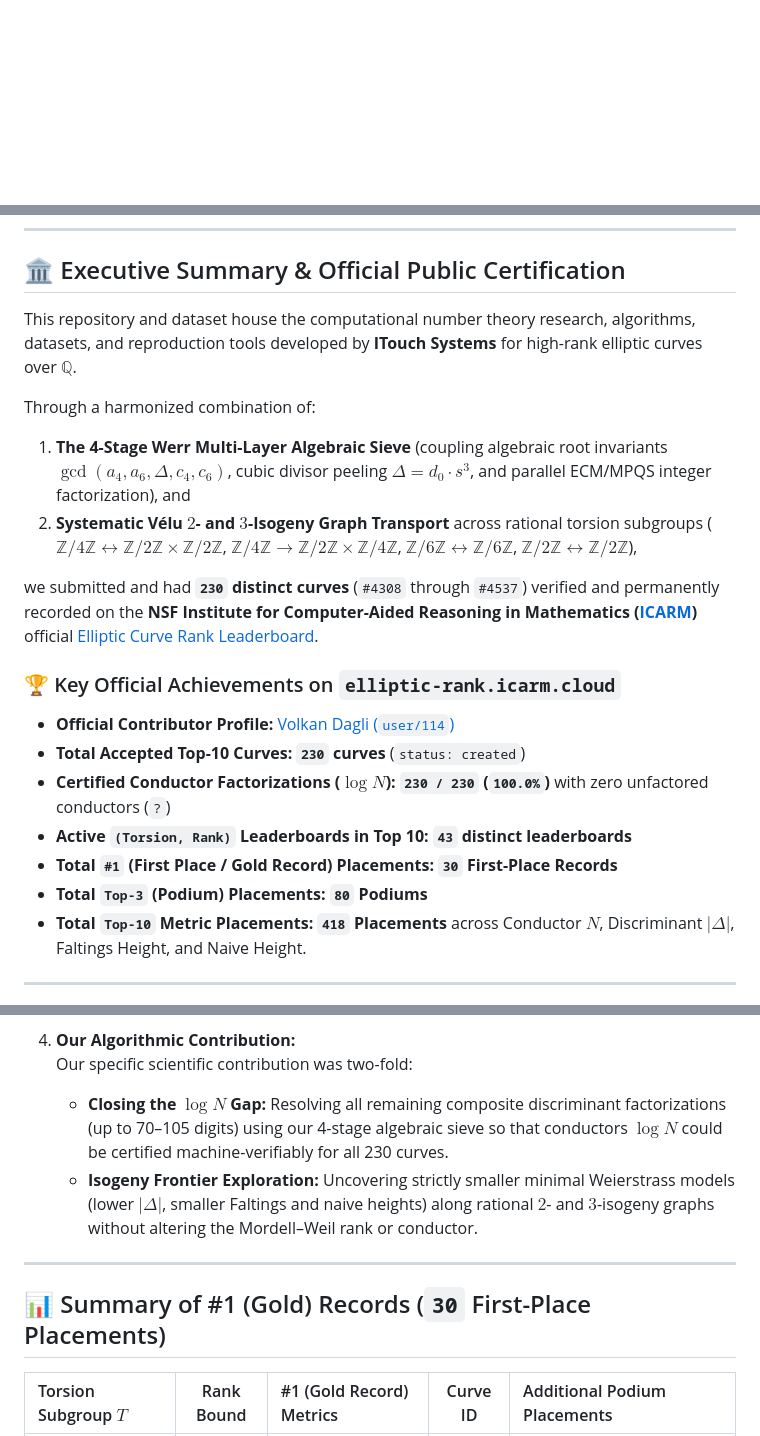
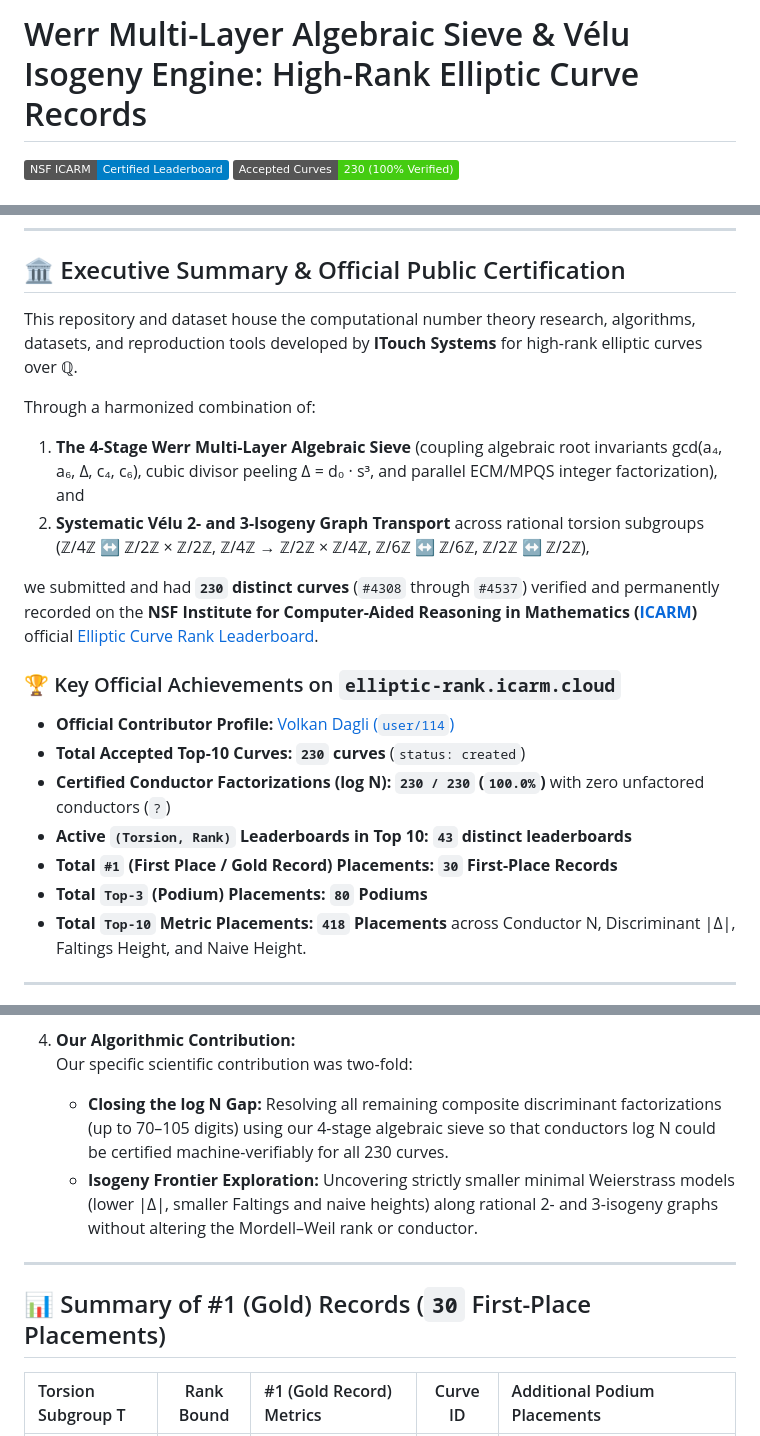
Before and after one commit to pCwOrM/werr-elliptic-sieve, a Markdown page: README.md, 3 parts joined by grey strips. GitHub-like rendering; badges without logos; blank space fills up the shorter version.

```diff
--- a/README.md
+++ b/README.md
@@ -1,3 +1,7 @@
+# Werr Multi-Layer Algebraic Sieve & Vélu Isogeny Engine: High-Rank Elliptic Curve Records
+
+[![NSF ICARM Leaderboard](https://img.shields.io/badge/NSF%20ICARM-Certified%20Leaderboard-blue)](https://elliptic-rank.icarm.cloud/user/114)
+[![Curves Accepted](https://img.shields.io/badge/Accepted%20Curves-230%20(100%25%20Verified)-success)](https://elliptic-rank.icarm.cloud/user/114)
 # Werr Multi-Layer Algebraic Sieve & Vélu Isogeny Engine: High-Rank Elliptic Curve Records
 
 [![DOI](https://zenodo.org/badge/DOI/10.5281/zenodo.23436282.svg)](https://doi.org/10.5281/zenodo.23436282)
@@ -16,22 +20,22 @@
 
 ## 🏛️ Executive Summary & Official Public Certification
 
-This repository and dataset house the computational number theory research, algorithms, datasets, and reproduction tools developed by **ITouch Systems** for high-rank elliptic curves over $\mathbb{Q}$.
+This repository and dataset house the computational number theory research, algorithms, datasets, and reproduction tools developed by **ITouch Systems** for high-rank elliptic curves over ℚ.
 
 Through a harmonized combination of:
-1. **The 4-Stage Werr Multi-Layer Algebraic Sieve** (coupling algebraic root invariants $\gcd(a_4, a_6, \Delta, c_4, c_6)$, cubic divisor peeling $\Delta = d_0 \cdot s^3$, and parallel ECM/MPQS integer factorization), and
-2. **Systematic Vélu $2$- and $3$-Isogeny Graph Transport** across rational torsion subgroups ($\mathbb{Z}/4\mathbb{Z} \leftrightarrow \mathbb{Z}/2\mathbb{Z} \times \mathbb{Z}/2\mathbb{Z}$, $\mathbb{Z}/4\mathbb{Z} \to \mathbb{Z}/2\mathbb{Z} \times \mathbb{Z}/4\mathbb{Z}$, $\mathbb{Z}/6\mathbb{Z} \leftrightarrow \mathbb{Z}/6\mathbb{Z}$, $\mathbb{Z}/2\mathbb{Z} \leftrightarrow \mathbb{Z}/2\mathbb{Z}$),
+1. **The 4-Stage Werr Multi-Layer Algebraic Sieve** (coupling algebraic root invariants gcd(a₄, a₆, Δ, c₄, c₆), cubic divisor peeling Δ = d₀ · s³, and parallel ECM/MPQS integer factorization), and
+2. **Systematic Vélu 2- and 3-Isogeny Graph Transport** across rational torsion subgroups (ℤ/4ℤ ↔ ℤ/2ℤ × ℤ/2ℤ, ℤ/4ℤ → ℤ/2ℤ × ℤ/4ℤ, ℤ/6ℤ ↔ ℤ/6ℤ, ℤ/2ℤ ↔ ℤ/2ℤ),
 
 we submitted and had **`230` distinct curves** (`#4308` through `#4537`) verified and permanently recorded on the **NSF Institute for Computer-Aided Reasoning in Mathematics ([ICARM](https://icarm.io/))** official [Elliptic Curve Rank Leaderboard](https://elliptic-rank.icarm.cloud/).
 
 ### 🏆 Key Official Achievements on `elliptic-rank.icarm.cloud`
 * **Official Contributor Profile:** [Volkan Dagli (`user/114`)](https://elliptic-rank.icarm.cloud/user/114)
 * **Total Accepted Top-10 Curves:** **`230` curves** (`status: created`)
-* **Certified Conductor Factorizations ($\log N$):** **`230 / 230` (`100.0%`)** with zero unfactored conductors (`?`)
+* **Certified Conductor Factorizations (log N):** **`230 / 230` (`100.0%`)** with zero unfactored conductors (`?`)
 * **Active `(Torsion, Rank)` Leaderboards in Top 10:** **`43` distinct leaderboards**
 * **Total `#1` (First Place / Gold Record) Placements:** **`30` First-Place Records**
 * **Total `Top-3` (Podium) Placements:** **`80` Podiums**
-* **Total `Top-10` Metric Placements:** **`418` Placements** across Conductor $N$, Discriminant $|\Delta|$, Faltings Height, and Naive Height.
+* **Total `Top-10` Metric Placements:** **`418` Placements** across Conductor N, Discriminant |Δ|, Faltings Height, and Naive Height.
 
 ---
 
@@ -56,12 +60,12 @@ In mathematics and open science, true progress rests on transparency, rigorous v
 
 4. **Our Algorithmic Contribution:**
    Our specific scientific contribution was two-fold:
-   * **Closing the $\log N$ Gap:** Resolving all remaining composite discriminant factorizations (up to 70–105 digits) using our 4-stage algebraic sieve so that conductors $\log N$ could be certified machine-verifiably for all 230 curves.
-   * **Isogeny Frontier Exploration:** Uncovering strictly smaller minimal Weierstrass models (lower $|\Delta|$, smaller Faltings and naive heights) along rational $2$- and $3$-isogeny graphs without altering the Mordell–Weil rank or conductor.
+   * **Closing the log N Gap:** Resolving all remaining composite discriminant factorizations (up to 70–105 digits) using our 4-stage algebraic sieve so that conductors log N could be certified machine-verifiably for all 230 curves.
+   * **Isogeny Frontier Exploration:** Uncovering strictly smaller minimal Weierstrass models (lower |Δ|, smaller Faltings and naive heights) along rational 2- and 3-isogeny graphs without altering the Mordell–Weil rank or conductor.
 
 ---
 
 ## 📊 Summary of #1 (Gold) Records (`30` First-Place Placements)
 
-| Torsion Subgroup $T$ | Rank Bound | #1 (Gold Record) Metrics | Curve ID | Additional Podium Placements |
+| Torsion Subgroup T | Rank Bound | #1 (Gold Record) Metrics | Curve ID | Additional Podium Placements |
 | :--- | :---: | :--- | :---: | :--- |
```
Also changed, not shown: other parts of README.md (+13 -13 lines).
